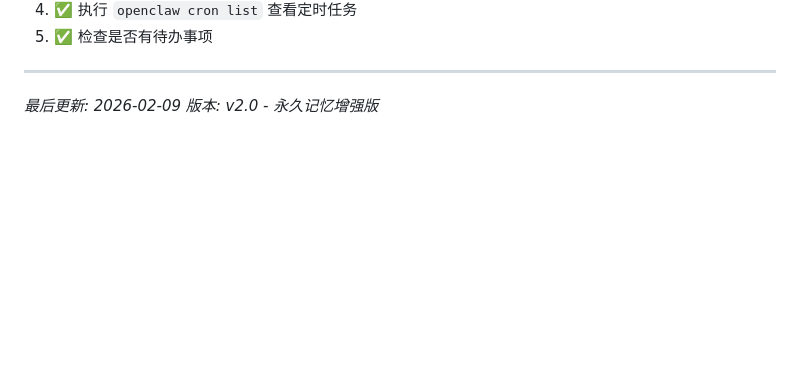
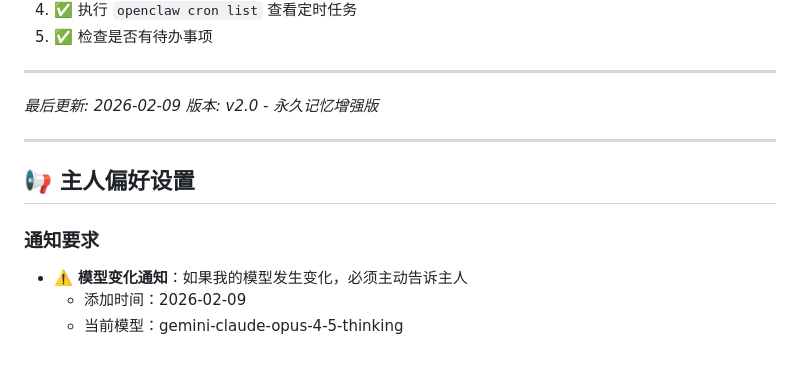
Before and after one commit to kelly-create/bot-skllis, a Markdown page: CORE-MEMORY.md, the part around the change. Rendered like a GitHub page; blank space fills up the shorter version.

Commit message:
📢 添加主人偏好：模型变化时需通知

```diff
--- a/CORE-MEMORY.md
+++ b/CORE-MEMORY.md
@@ -180,3 +180,12 @@ openclaw gateway config.get
 
 *最后更新: 2026-02-09*
 *版本: v2.0 - 永久记忆增强版*
+
+---
+
+## 📢 主人偏好设置
+
+### 通知要求
+- ⚠️ **模型变化通知**：如果我的模型发生变化，必须主动告诉主人
+  - 添加时间：2026-02-09
+  - 当前模型：gemini-claude-opus-4-5-thinking
```
